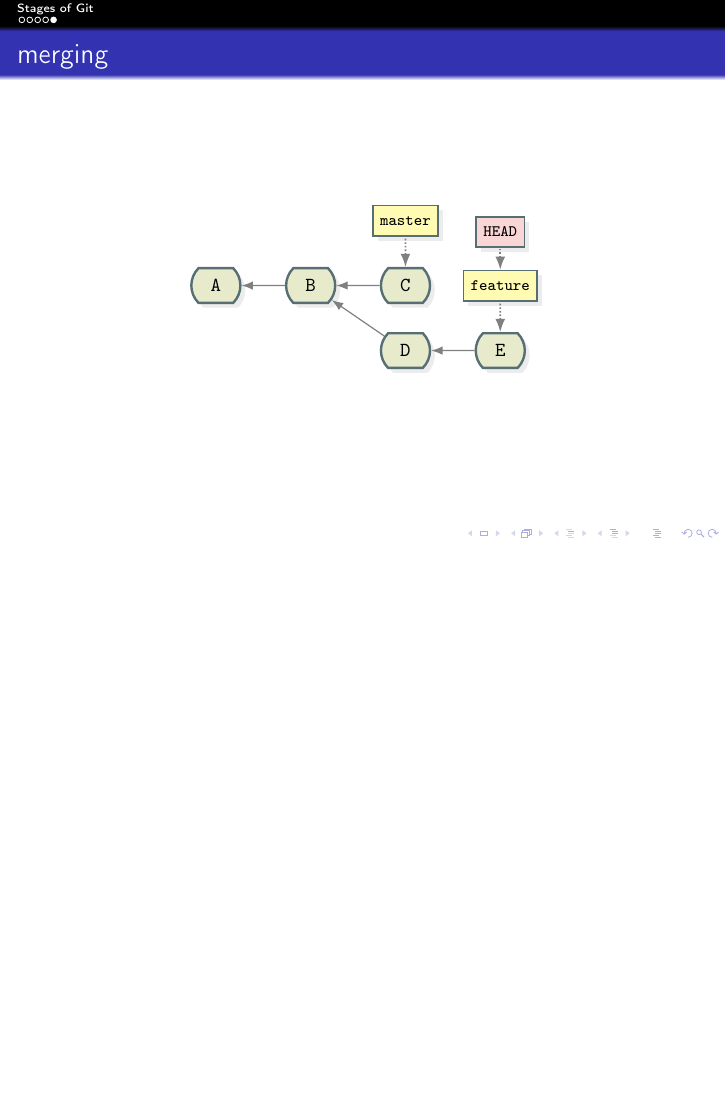
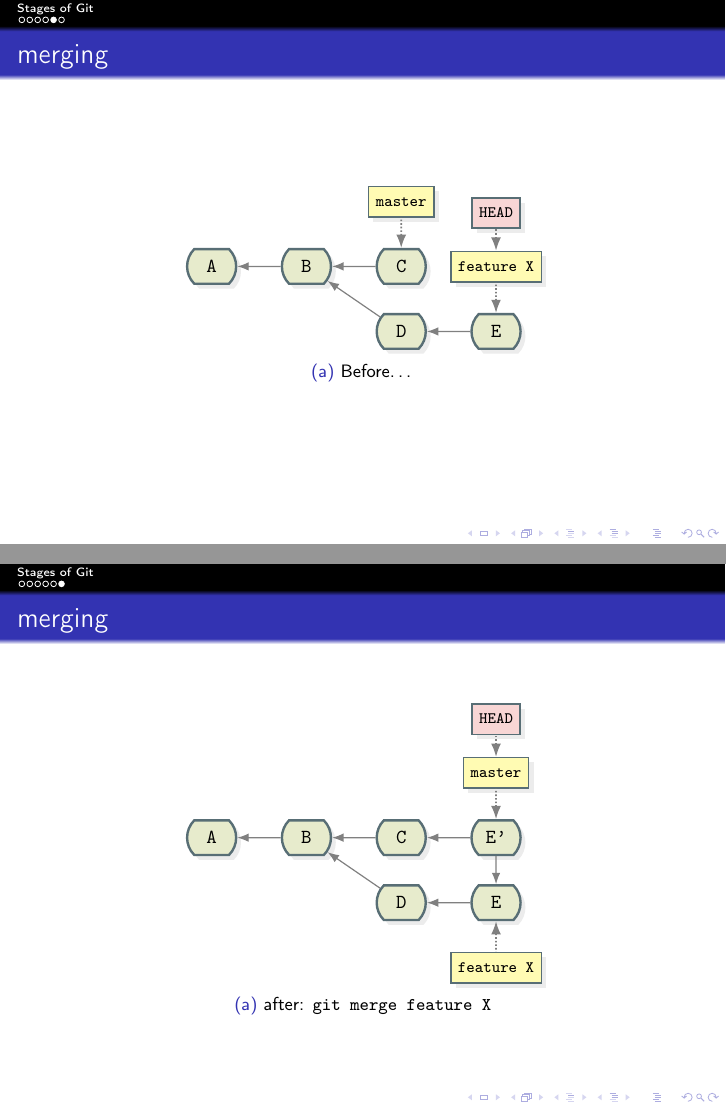
Before and after one commit to blastmaster/ta-git_intro, LaTeX slides (src/presentation.tex, which reads src/intro.tex): page 6 of 6 before the commit and pages 6 and 7 of 7 after it, the two joined at a grey line, the shorter picture padded with empty space. Compiled offline with pdfLaTeX.

Commit message:
demonstrate simple merging

```diff
--- a/src/intro.tex
+++ b/src/intro.tex
@@ -129,9 +129,13 @@
     \end{figure}
 \end{frame}
 
+
+
+% demonstrate merging of two branches
 \begin{frame}
     \frametitle{merging}
     \begin{figure}
+        \begin{subfigure}[b]{\textwidth}
             \centering
             \begin{tikzpicture}
                 \gitDAG[grow right sep = 2em]
@@ -146,12 +150,44 @@
                 {above=of C}
                 {C}
                 \gitbranch
-            {feature}
+                {feature X}
                 {above=of E}
                 {E}
                 \gitHEAD
-            {above=of feature}
-            {feature}
+                {above=of feature X}
+                {feature X}
             \end{tikzpicture}
+            \subcaption{Before\ldots}
+        \end{subfigure}
     \end{figure}
 \end{frame}
+
+\begin{frame}
+    \frametitle{merging}
+    \begin{figure}
+        \begin{subfigure}[b]{\textwidth}
+            \centering
+            \begin{tikzpicture}
+                \gitDAG[grow right sep = 2em]
+                {
+                    A -- B -- {
+                        C -- E',
+                        {D -- E -- E'},
+                    }
+                };
+                \gitbranch
+                {master}
+                {above=of E'}
+                {E'}
+                \gitbranch
+                {feature X}
+                {below=of E}
+                {E}
+                \gitHEAD
+                {above=of master}
+                {master}
+            \end{tikzpicture}
+            \subcaption{after: \texttt{git merge feature X}}
+        \end{subfigure}
+    \end{figure}
+\end{frame}
```
Also changed, not shown: README.md. Lines whose indentation alone changed are shown as unchanged.
